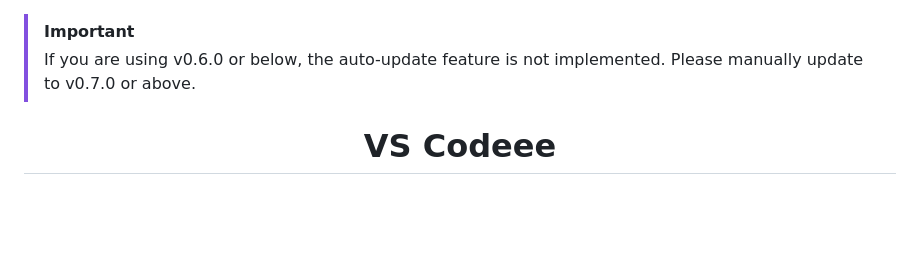
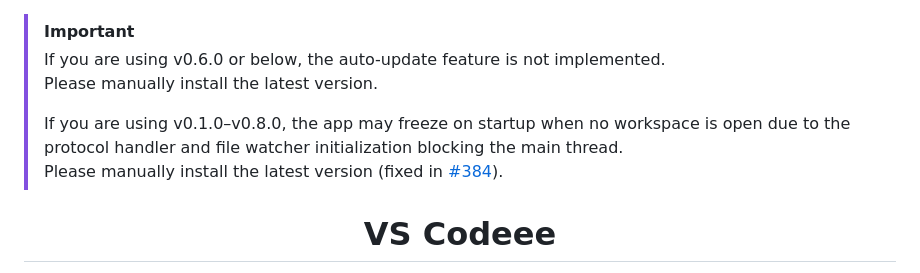
Before and after one commit to j4rviscmd/vscodeee, a Markdown page: README.md, the part around the change. Rendered like a GitHub page; blank space fills up the shorter version.

```diff
--- a/README.md
+++ b/README.md
@@ -1,6 +1,9 @@
 > [!IMPORTANT]
-> If you are using v0.6.0 or below, the auto-update feature is not implemented.
-> Please manually update to v0.7.0 or above.
+> If you are using v0.6.0 or below, the auto-update feature is not implemented.<br>
+> Please manually install the latest version.
+>
+> If you are using v0.1.0–v0.8.0, the app may freeze on startup when no workspace is open due to the protocol handler and file watcher initialization blocking the main thread.<br>
+> Please manually install the latest version (fixed in [#384](https://github.com/j4rviscmd/vscodeee/pull/384)).
 
 <div align="center">
 
```
Also changed, not shown: README.ja.md (+5 -2 lines).
